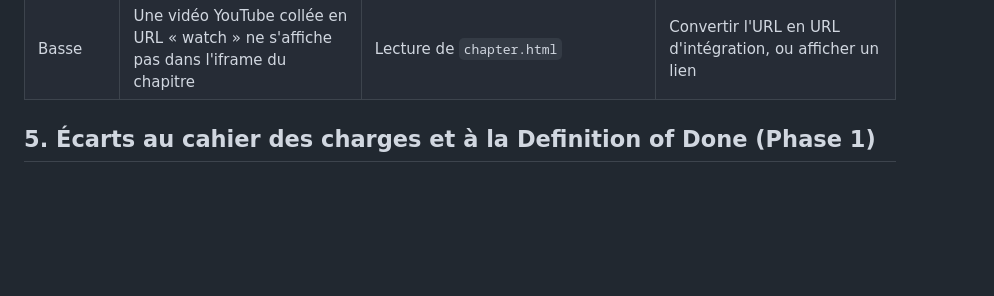
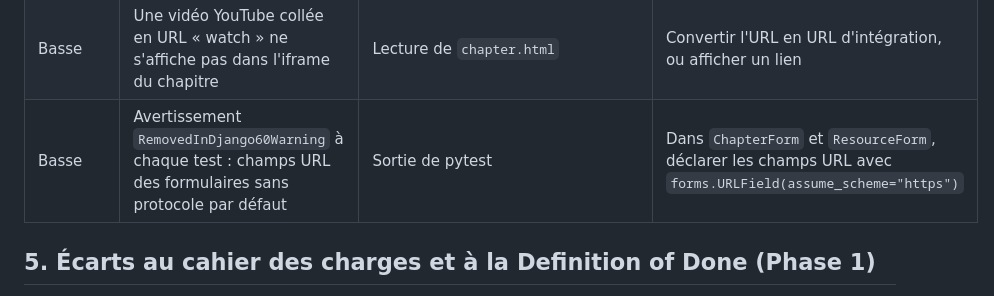
Before and after one commit to waeldaagi/Skill-Forge-Legends, a Markdown page: docs/audit/integration-2026-10-25.md, the part around the change. Rendered like a GitHub page; blank space fills up the shorter version.

Commit message:
docs: signale l'avertissement Django 6.0 des champs URL de courses

```diff
--- a/docs/audit/integration-2026-10-25.md
+++ b/docs/audit/integration-2026-10-25.md
@@ -55,6 +55,7 @@ Constatés en exécutant le code fusionné. Non corrigés ici pour que Taha gard
 | Basse | N'importe quel rôle peut rejoindre un établissement | `accounts/views.py:55` | Réserver au rôle apprenant |
 | Basse | Pas de lien « Mot de passe oublié » sur la page de connexion | Lecture de `login.html` | Ajouter le lien vers `accounts:password_reset` |
 | Basse | Une vidéo YouTube collée en URL « watch » ne s'affiche pas dans l'iframe du chapitre | Lecture de `chapter.html` | Convertir l'URL en URL d'intégration, ou afficher un lien |
+| Basse | Avertissement `RemovedInDjango60Warning` à chaque test : champs URL des formulaires sans protocole par défaut | Sortie de pytest | Dans `ChapterForm` et `ResourceForm`, déclarer les champs URL avec `forms.URLField(assume_scheme="https")` |
 
 ## 5. Écarts au cahier des charges et à la Definition of Done (Phase 1)
 
```
